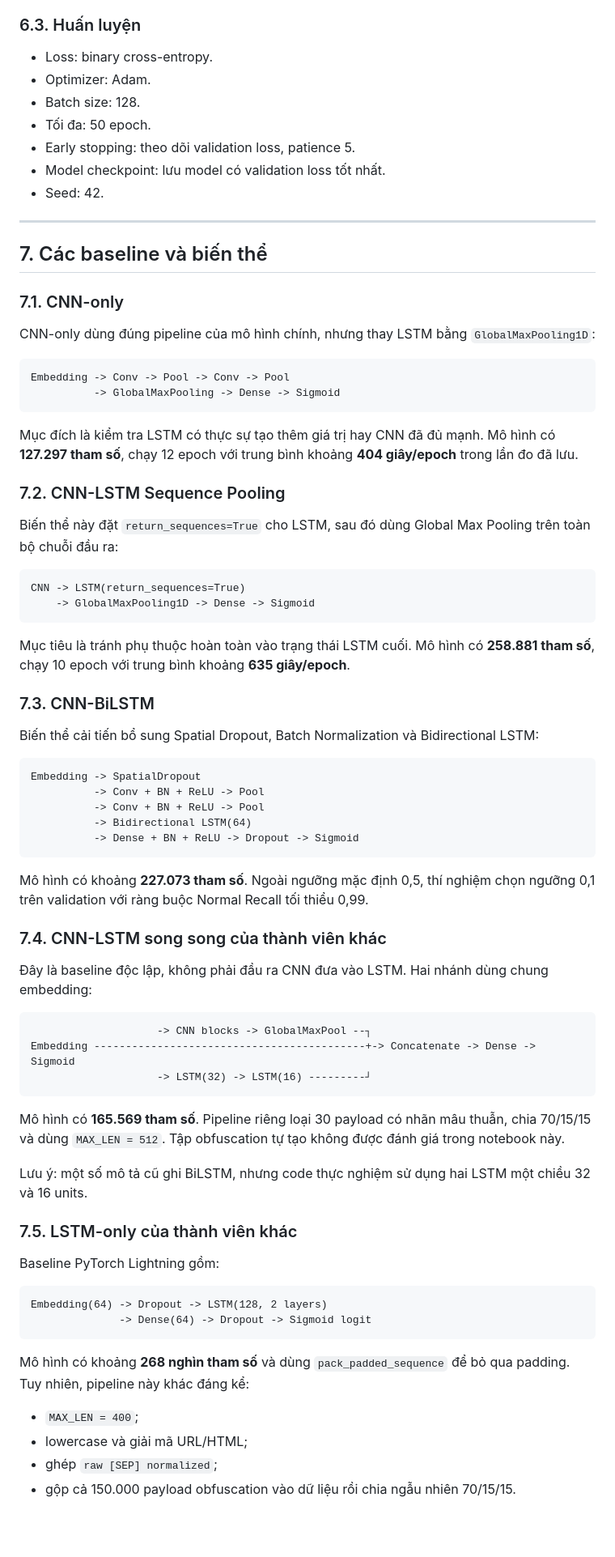
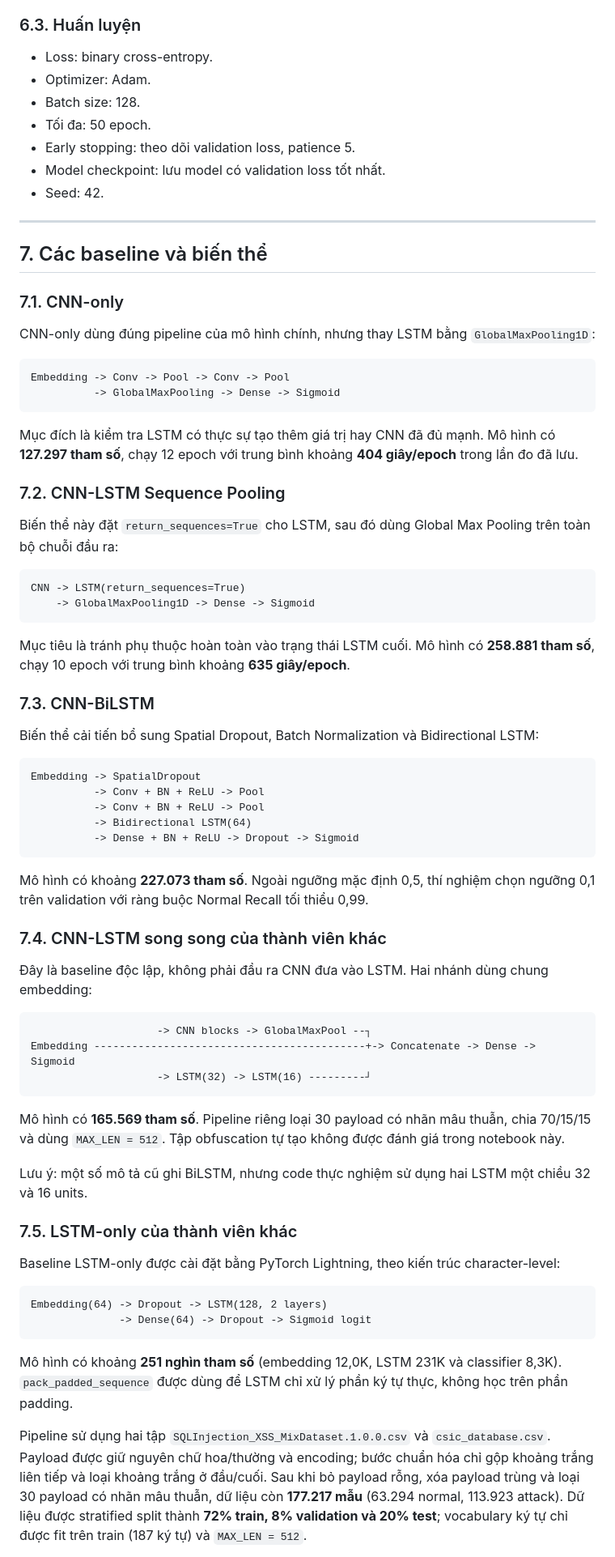
Before and after one commit to Khangdz296/obfuscated-web-attack-detection, a Markdown page: reports/bao_cao_tong_hop_du_an.md, the part around one of its changes. Shown at 81% size. Rendered like a GitHub page; blank space fills up the shorter version.

Commit message:
update /reports

````diff
--- a/reports/bao_cao_tong_hop_du_an.md
+++ b/reports/bao_cao_tong_hop_du_an.md
@@ -214,15 +196,15 @@ LSTM nhận **đầu ra của CNN**, không nhận trực tiếp token embedding
 
 ### 6.3. Huấn luyện
 
-- Loss: binary cross-entropy.
-- Optimizer: Adam.
-- Batch size: 128.
-- Tối đa: 50 epoch.
-- Early stopping: theo dõi validation loss, patience 5.
-- Model checkpoint: lưu model có validation loss tốt nhất.
-- Seed: 42.
+* Loss: binary cross-entropy.
+* Optimizer: Adam.
+* Batch size: 128.
+* Tối đa: 50 epoch.
+* Early stopping: theo dõi validation loss, patience 5.
+* Model checkpoint: lưu model có validation loss tốt nhất.
+* Seed: 42.
 
----
+* * *
 
 ## 7. Các baseline và biến thể
 
@@ -230,10 +212,8 @@ LSTM nhận **đầu ra của CNN**, không nhận trực tiếp token embedding
 
 CNN-only dùng đúng pipeline của mô hình chính, nhưng thay LSTM bằng `GlobalMaxPooling1D`:
 
-```text
-Embedding -> Conv -> Pool -> Conv -> Pool
-          -> GlobalMaxPooling -> Dense -> Sigmoid
-```
+    Embedding -> Conv -> Pool -> Conv -> Pool
+              -> GlobalMaxPooling -> Dense -> Sigmoid
 
 Mục đích là kiểm tra LSTM có thực sự tạo thêm giá trị hay CNN đã đủ mạnh. Mô hình có **127.297 tham số**, chạy 12 epoch với trung bình khoảng **404 giây/epoch** trong lần đo đã lưu.
 
@@ -241,10 +221,8 @@ Mục đích là kiểm tra LSTM có thực sự tạo thêm giá trị hay CNN
 
 Biến thể này đặt `return_sequences=True` cho LSTM, sau đó dùng Global Max Pooling trên toàn bộ chuỗi đầu ra:
 
-```text
-CNN -> LSTM(return_sequences=True)
-    -> GlobalMaxPooling1D -> Dense -> Sigmoid
-```
+    CNN -> LSTM(return_sequences=True)
+        -> GlobalMaxPooling1D -> Dense -> Sigmoid
 
 Mục tiêu là tránh phụ thuộc hoàn toàn vào trạng thái LSTM cuối. Mô hình có **258.881 tham số**, chạy 10 epoch với trung bình khoảng **635 giây/epoch**.
 
@@ -252,13 +230,11 @@ Mục tiêu là tránh phụ thuộc hoàn toàn vào trạng thái LSTM cuối.
 
 Biến thể cải tiến bổ sung Spatial Dropout, Batch Normalization và Bidirectional LSTM:
 
-```text
-Embedding -> SpatialDropout
-          -> Conv + BN + ReLU -> Pool
-          -> Conv + BN + ReLU -> Pool
-          -> Bidirectional LSTM(64)
-          -> Dense + BN + ReLU -> Dropout -> Sigmoid
-```
+    Embedding -> SpatialDropout
+              -> Conv + BN + ReLU -> Pool
+              -> Conv + BN + ReLU -> Pool
+              -> Bidirectional LSTM(64)
+              -> Dense + BN + ReLU -> Dropout -> Sigmoid
 
 Mô hình có khoảng **227.073 tham số**. Ngoài ngưỡng mặc định 0,5, thí nghiệm chọn ngưỡng 0,1 trên validation với ràng buộc Normal Recall tối thiểu 0,99.
 
@@ -266,11 +242,9 @@ Mô hình có khoảng **227.073 tham số**. Ngoài ngưỡng mặc định 0,5
 
 Đây là baseline độc lập, không phải đầu ra CNN đưa vào LSTM. Hai nhánh dùng chung embedding:
 
-```text
-                    -> CNN blocks -> GlobalMaxPool --┐
-Embedding -------------------------------------------+-> Concatenate -> Dense -> Sigmoid
-                    -> LSTM(32) -> LSTM(16) ---------┘
-```
+                        -> CNN blocks -> GlobalMaxPool --┐
+    Embedding -------------------------------------------+-> Concatenate -> Dense -> Sigmoid
+                        -> LSTM(32) -> LSTM(16) ---------┘
 
 Mô hình có **165.569 tham số**. Pipeline riêng loại 30 payload có nhãn mâu thuẫn, chia 70/15/15 và dùng `MAX_LEN = 512`. Tập obfuscation tự tạo không được đánh giá trong notebook này.
 
@@ -278,17 +252,12 @@ Lưu ý: một số mô tả cũ ghi BiLSTM, nhưng code thực nghiệm sử d
 
 ### 7.5. LSTM-only của thành viên khác
 
-Baseline PyTorch Lightning gồm:
+Baseline LSTM-only được cài đặt bằng PyTorch Lightning, theo kiến trúc character-level:
 
-```text
-Embedding(64) -> Dropout -> LSTM(128, 2 layers)
-              -> Dense(64) -> Dropout -> Sigmoid logit
-```
+    Embedding(64) -> Dropout -> LSTM(128, 2 layers)
+                  -> Dense(64) -> Dropout -> Sigmoid logit
 
-Mô hình có khoảng **268 nghìn tham số** và dùng `pack_padded_sequence` để bỏ qua padding. Tuy nhiên, pipeline này khác đáng kể:
+Mô hình có khoảng **251 nghìn tham số** (embedding 12,0K, LSTM 231K và classifier 8,3K). `pack_padded_sequence` được dùng để LSTM chỉ xử lý phần ký tự thực, không học trên phần padding.
 
-- `MAX_LEN = 400`;
-- lowercase và giải mã URL/HTML;
-- ghép `raw [SEP] normalized`;
-- gộp cả 150.000 payload obfuscation vào dữ liệu rồi chia ngẫu nhiên 70/15/15.
+Pipeline sử dụng hai tập `SQLInjection_XSS_MixDataset.1.0.0.csv` và `csic_database.csv`. Payload được giữ nguyên chữ hoa/thường và encoding; bước chuẩn hóa chỉ gộp khoảng trắng liên tiếp và loại khoảng trắng ở đầu/cuối. Sau khi bỏ payload rỗng, xóa payload trùng và loại 30 payload có nhãn mâu thuẫn, dữ liệu còn **177.217 mẫu** (63.294 normal, 113.923 attack). Dữ liệu được stratified split thành **72% train, 8% validation và 20% test**; vocabulary ký tự chỉ được fit trên train (187 ký tự) và `MAX_LEN = 512`.
 
````
Also changed, not shown: other parts of reports/bao_cao_tong_hop_du_an.md (+134 -161 lines).
